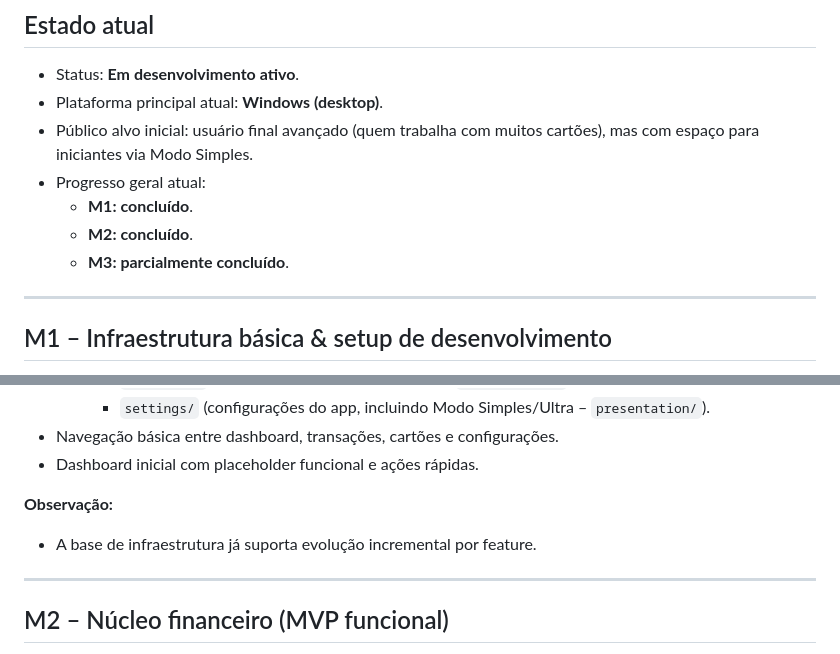
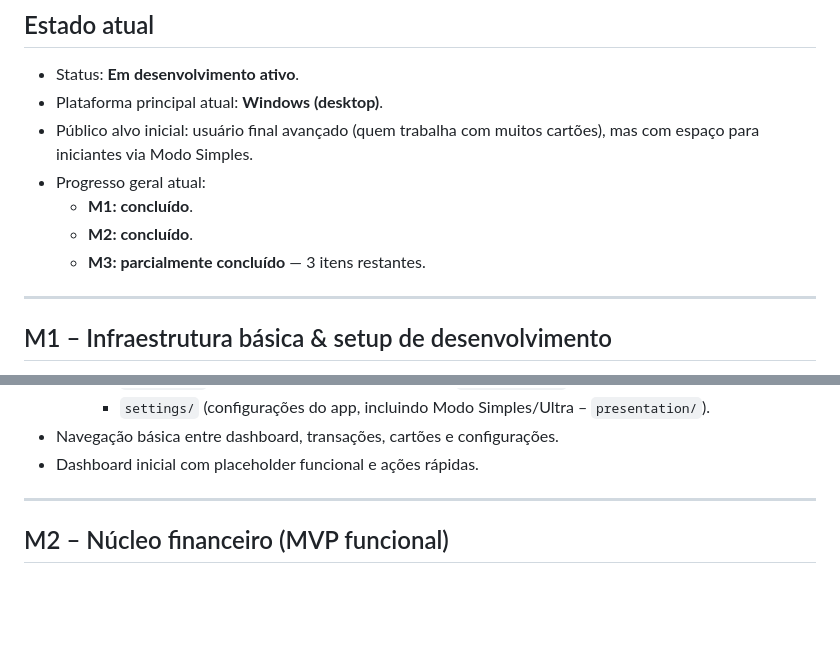
Before and after one commit to hiraokagabriel/FinMe, a Markdown page: ROADMAP.md, 2 parts joined by grey strips. Drawn GitHub-style; blank space fills up the shorter version.

```diff
--- a/ROADMAP.md
+++ b/ROADMAP.md
@@ -26,7 +26,7 @@ FinMe é um app de finanças para pessoas que lidam com **alto volume de cartõe
 - Progresso geral atual:
   - **M1: concluído**.
   - **M2: concluído**.
-  - **M3: parcialmente concluído**.
+  - **M3: parcialmente concluído** — 3 itens restantes.
 
 ---
 
@@ -56,10 +56,6 @@ FinMe é um app de finanças para pessoas que lidam com **alto volume de cartõe
     - `settings/` (configurações do app, incluindo Modo Simples/Ultra – `presentation/`).
 - Navegação básica entre dashboard, transações, cartões e configurações.
 - Dashboard inicial com placeholder funcional e ações rápidas.
-
-**Observação:**
-
-- A base de infraestrutura já suporta evolução incremental por feature.
 
 ---
 
```
Also changed, not shown: other parts of ROADMAP.md (+26 -52 lines).
